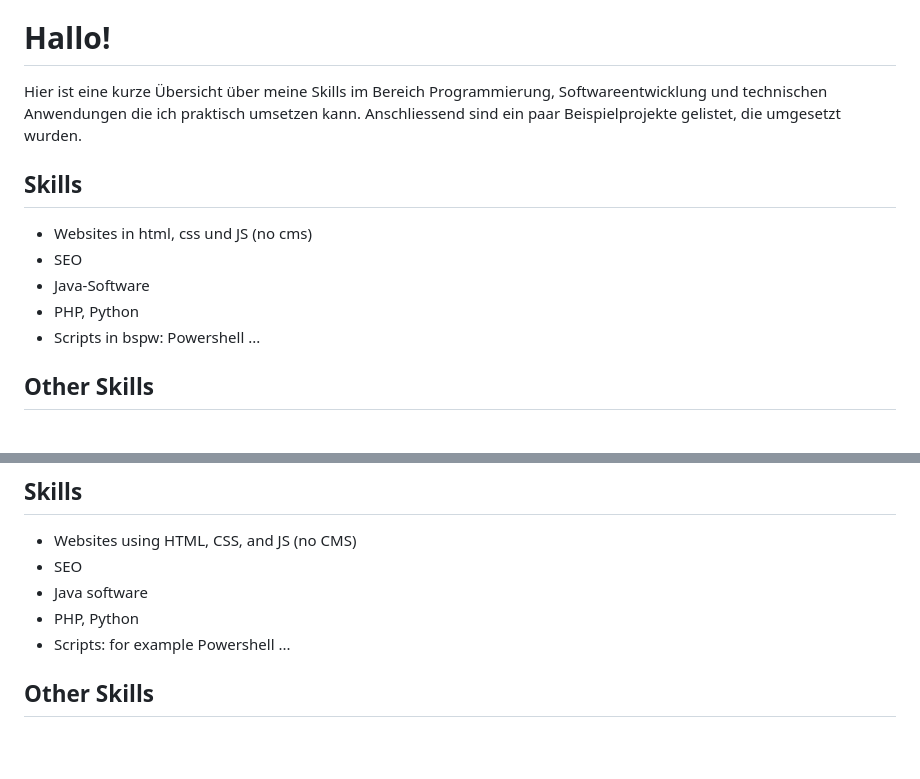
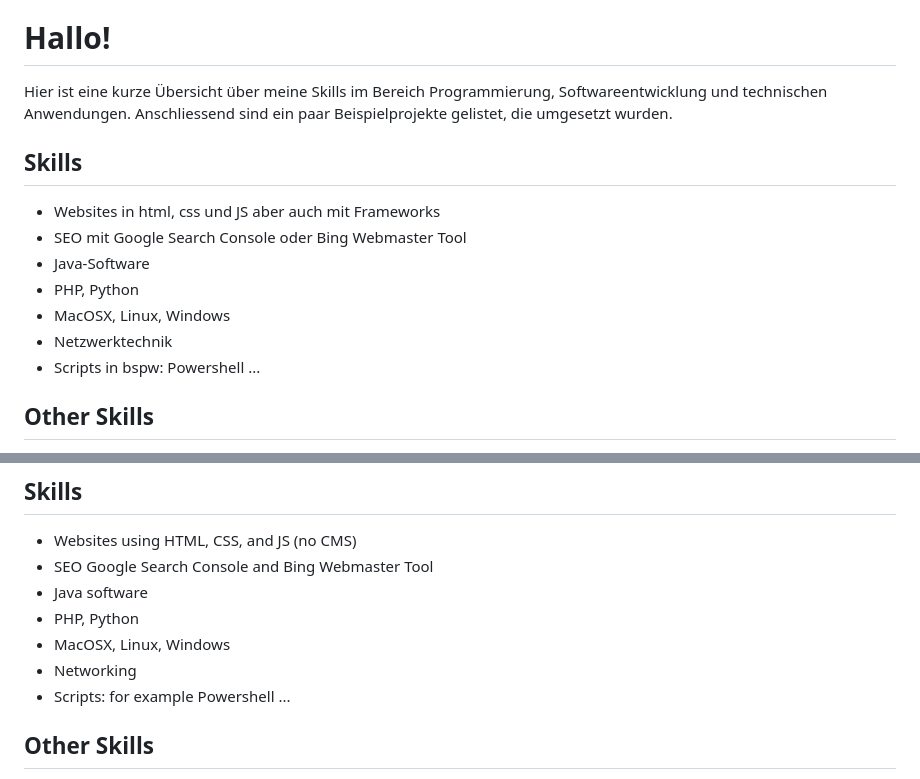
Before and after one commit to 123Matthias/123Matthias, a Markdown page: README.md, 2 parts joined by grey strips. GitHub-like rendering; blank space fills up the shorter version.

Commit message:
readme txt

```diff
--- a/README.md
+++ b/README.md
@@ -9,13 +9,15 @@
 [🇬🇧 English ▼](#english)
 
 # Hallo!
-Hier ist eine kurze Übersicht über meine Skills im Bereich Programmierung, Softwareentwicklung und technischen Anwendungen die ich praktisch umsetzen kann. Anschliessend sind ein paar Beispielprojekte gelistet, die umgesetzt wurden.
+Hier ist eine kurze Übersicht über meine Skills im Bereich Programmierung, Softwareentwicklung und technischen Anwendungen. Anschliessend sind ein paar Beispielprojekte gelistet, die umgesetzt wurden.
 
 ## Skills
-- Websites in html, css und JS (no cms)
-- SEO
+- Websites in html, css und JS aber auch mit Frameworks
+- SEO mit Google Search Console oder Bing Webmaster Tool
 - Java-Software
 - PHP, Python
+- MacOSX, Linux, Windows
+- Netzwerktechnik
 - Scripts in bspw: Powershell ...
 
 
@@ -70,9 +72,11 @@ Here’s a brief overview of my core skills in programming, software development
 
 ## Skills
 - Websites using HTML, CSS, and JS (no CMS)
-- SEO
+- SEO Google Search Console and Bing Webmaster Tool
 - Java software
 - PHP, Python
+- MacOSX, Linux, Windows
+- Networking
 - Scripts: for example Powershell ...
 
 ## Other Skills
```
